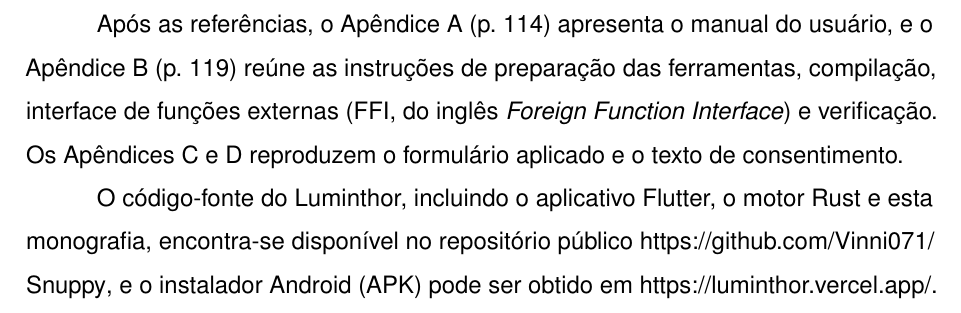
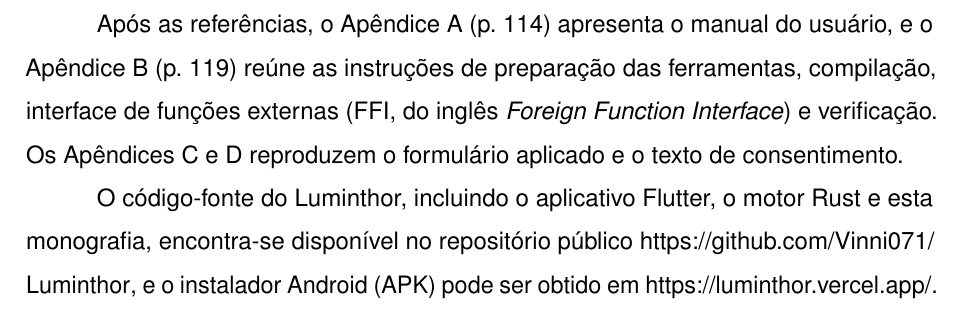
Before and after one commit to Vinni071/Snuppy, a LaTeX thesis (TCC_Teorico/Projeto_LaTeX_TCC/trabalho.tex): part of page 19 of 130, cut so that both start at the same text. Compiled offline with pdfLaTeX.

Commit message:
docs(tcc): atualiza o link do repositório para Vinni071/Luminthor
O repositório foi renomeado de Snuppy para Luminthor. Atualiza o link
na introdução e recompila a monografia e o PDF da versão para a banca.

```diff
--- a/TCC_Teorico/Projeto_LaTeX_TCC/trabalho.tex
+++ b/TCC_Teorico/Projeto_LaTeX_TCC/trabalho.tex
@@ -430,7 +430,7 @@ formulário aplicado e o texto de consentimento.
 
 O código-fonte do Luminthor, incluindo o aplicativo Flutter, o motor Rust e esta
 monografia, encontra-se disponível no repositório público
-\url{https://github.com/Vinni071/Snuppy}, e o instalador Android (APK) pode ser
+\url{https://github.com/Vinni071/Luminthor}, e o instalador Android (APK) pode ser
 obtido em \url{https://luminthor.vercel.app/}.
 
 \chapter{Fundamentação Teórica}
```
Also changed, not shown: TCC_Teorico/2026_PGII_Vinicius Costa_ versão para banca.pdf, TCC_Teorico/Projeto_LaTeX_TCC/trabalho.pdf.
